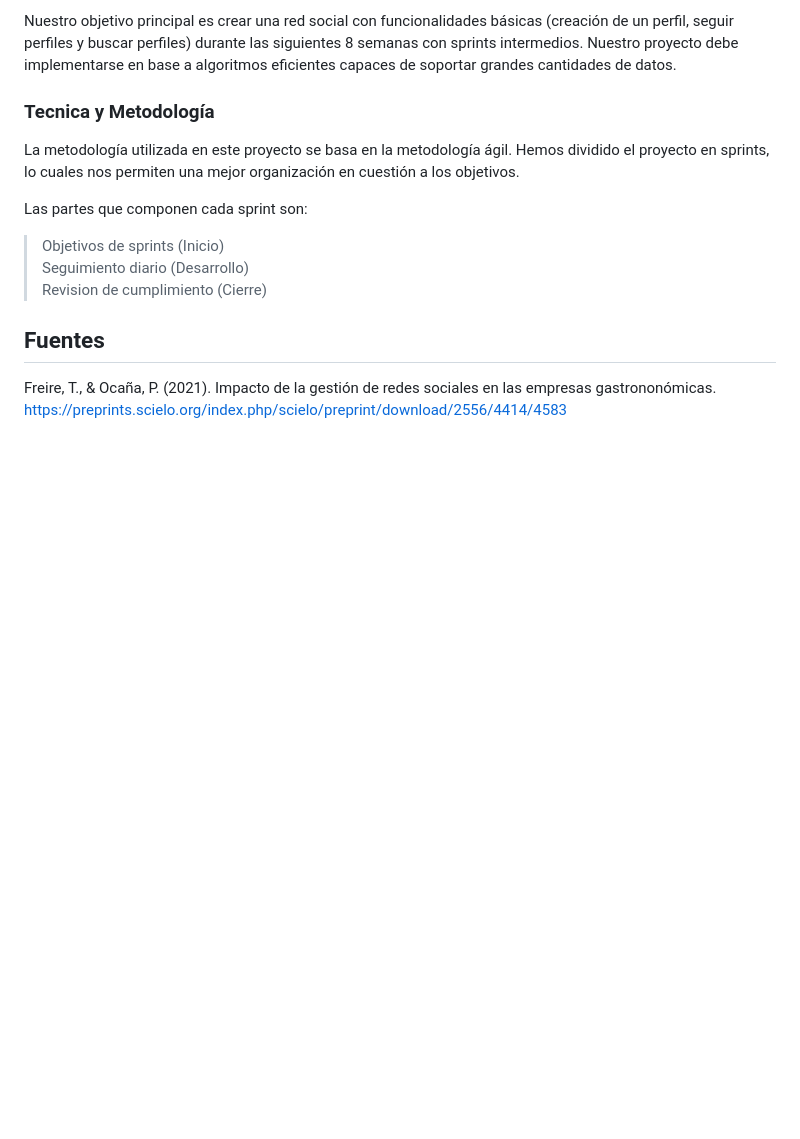
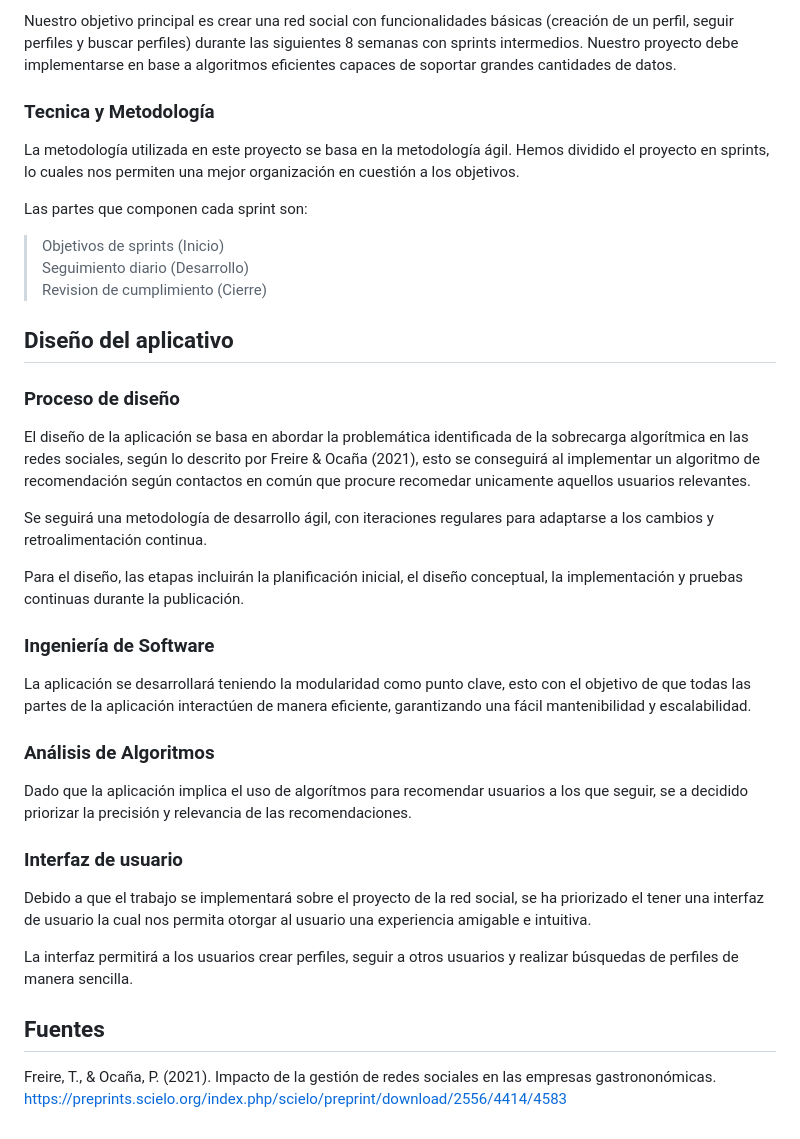
Before and after one commit to 202210494/complejidad-algoritmica-grupo-05, a Markdown page: Informes/Informe_Trabajo_Parcial.md, the part around the change. GitHub-like rendering; blank space fills up the shorter version.

Commit message:
Avance Hito 02

```diff
--- a/Informes/Informe_Trabajo_Parcial.md
+++ b/Informes/Informe_Trabajo_Parcial.md
@@ -74,6 +74,29 @@ Las partes que componen cada sprint son:
 > Seguimiento diario (Desarrollo)<br>
 > Revision de cumplimiento (Cierre)
 
+## Diseño del aplicativo
+
+### Proceso de diseño
+El diseño de la aplicación se basa en abordar la problemática identificada de la sobrecarga algorítmica en las redes sociales, según lo descrito por Freire & Ocaña (2021), esto se conseguirá al implementar un algoritmo de recomendación según contactos en común que procure recomedar unicamente aquellos usuarios relevantes.<br>
+
+Se seguirá una metodología de desarrollo ágil, con iteraciones regulares para adaptarse a los cambios y retroalimentación continua.<br>
+
+Para el diseño, las etapas incluirán la planificación inicial, el diseño conceptual, la implementación y pruebas continuas durante la publicación.
+
+### Ingeniería de Software
+
+La aplicación se desarrollará teniendo la modularidad como punto clave, esto con el objetivo de que todas las partes de la aplicación interactúen de manera eficiente, garantizando una fácil mantenibilidad y escalabilidad.
+
+### Análisis de Algoritmos
+
+Dado que la aplicación implica el uso de algorítmos para recomendar usuarios a los que seguir, se a decidido priorizar la precisión y relevancia de las recomendaciones.
+
+### Interfaz de usuario
+
+Debido a que el trabajo se implementará sobre el proyecto de la red social, se ha priorizado el tener una interfaz de usuario la cual nos permita otorgar al usuario una experiencia amigable e intuitiva.<br>
+
+La interfaz permitirá a los usuarios crear perfiles, seguir a otros usuarios y realizar búsquedas de perfiles de manera sencilla.
+
 ## Fuentes
 Freire, T., & Ocaña, P. (2021). Impacto de la gestión de redes sociales en las empresas gastrononómicas.
 https://preprints.scielo.org/index.php/scielo/preprint/download/2556/4414/4583
```
